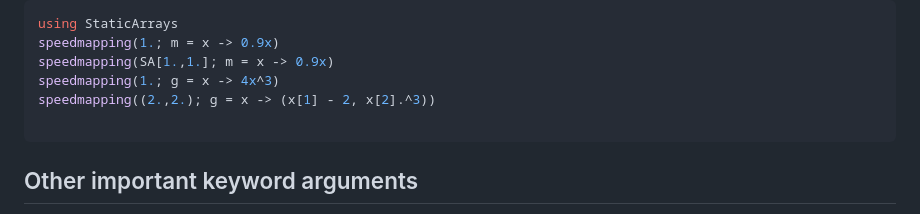
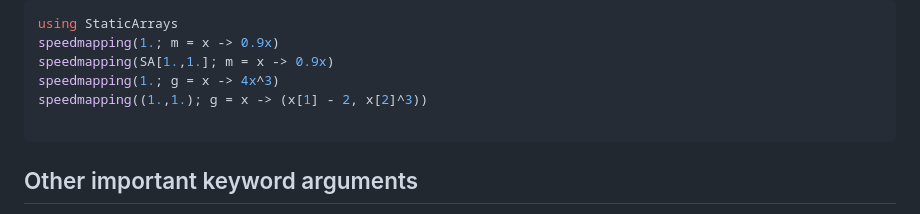
Before and after one commit to NicolasL-S/SpeedMappingDeployDoc.jl, a Markdown page: docs/src/api.md, the part around the change. Rendered like a GitHub page.

````diff
--- a/docs/src/api.md
+++ b/docs/src/api.md
@@ -38,7 +38,7 @@ using StaticArrays
 speedmapping(1.; m = x -> 0.9x)
 speedmapping(SA[1.,1.]; m = x -> 0.9x)
 speedmapping(1.; g = x -> 4x^3)
-speedmapping((2.,2.); g = x -> (x[1] - 2, x[2].^3))
+speedmapping((1.,1.); g = x -> (x[1] - 2, x[2]^3))
 
 ```
 ## Other important keyword arguments
````
